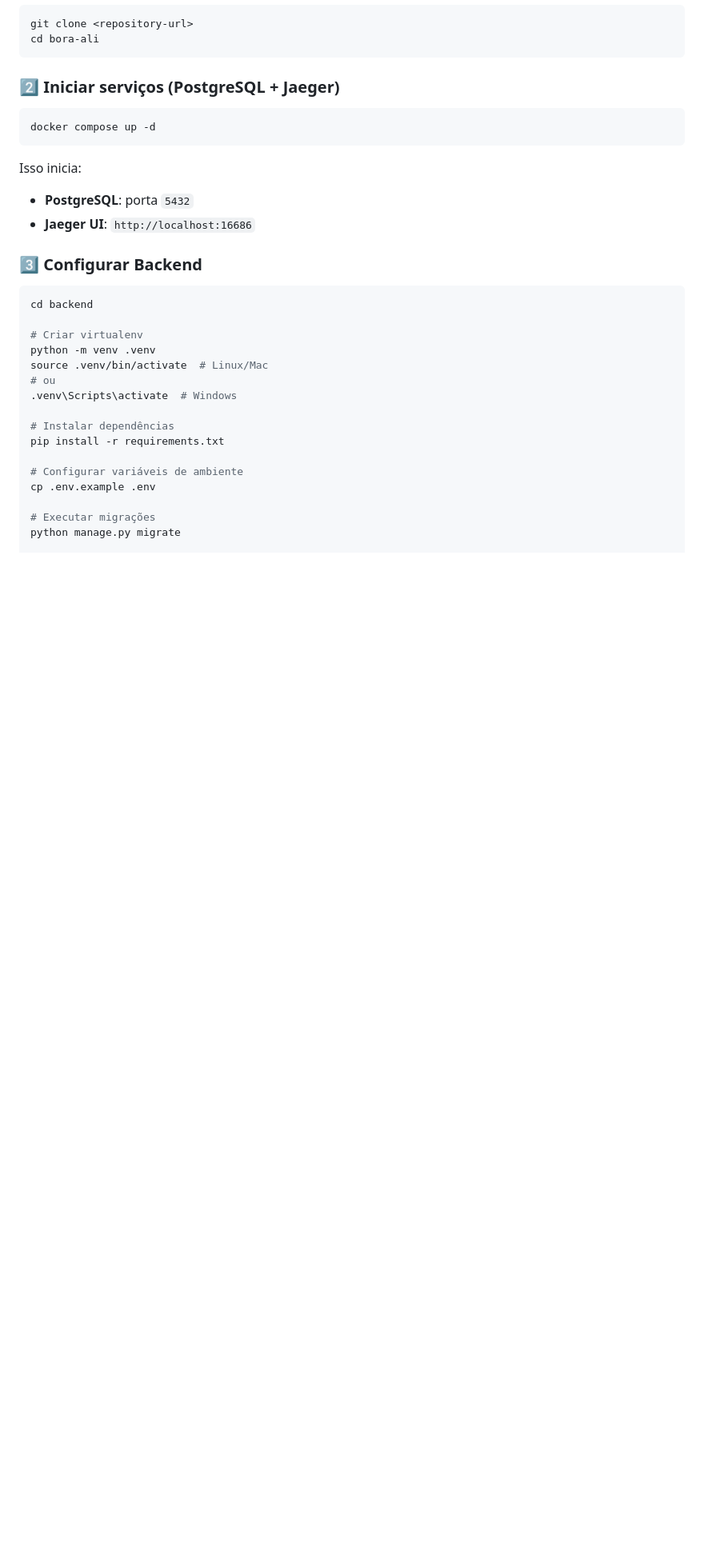
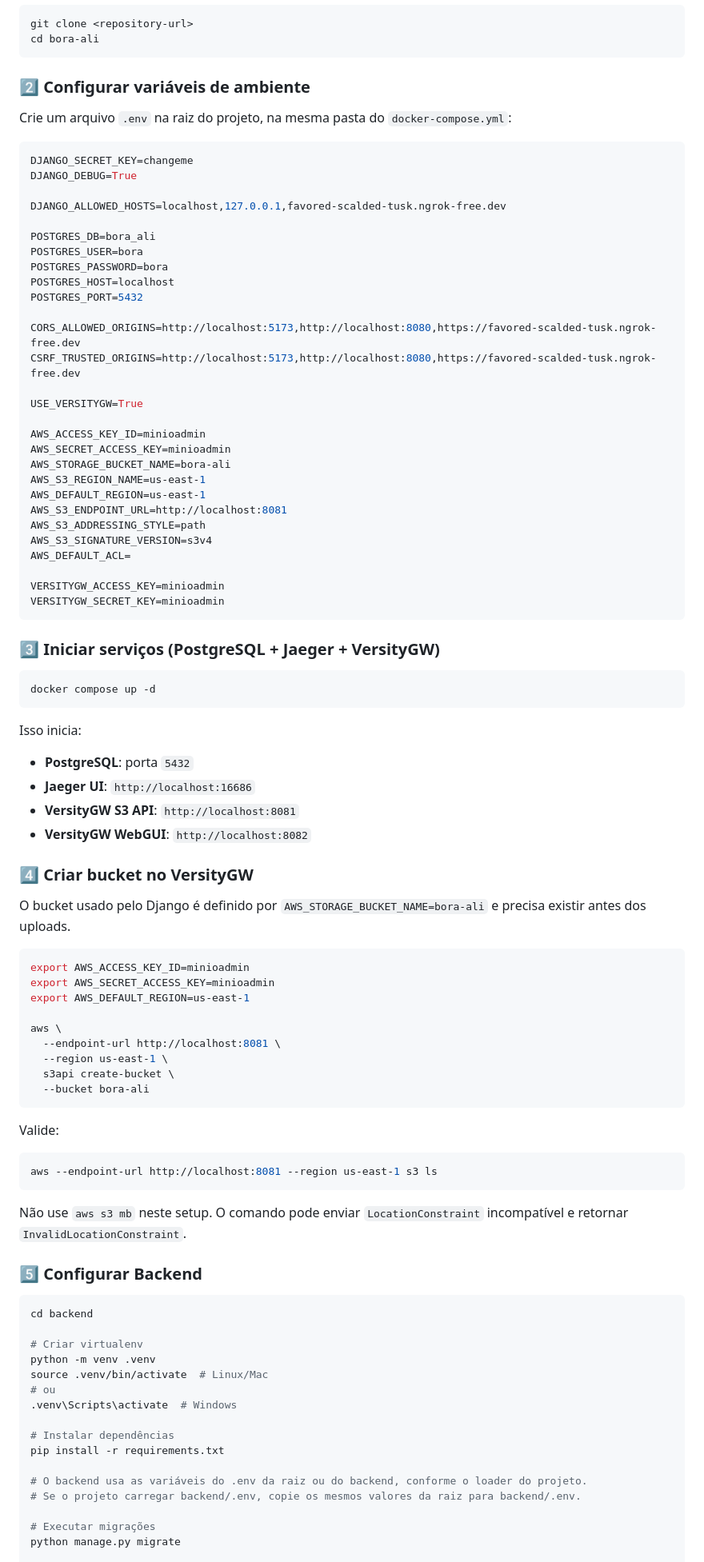
Before and after one commit to samuel-aka-viana/bora-ali, a Markdown page: README.md, the part around one of its changes. Shown at 80% size. Rendered like a GitHub page; blank space fills up the shorter version.

````diff
--- a/README.md
+++ b/README.md
@@ -63,7 +67,42 @@ git clone <repository-url>
 cd bora-ali
 ```
 
-### 2️⃣ Iniciar serviços (PostgreSQL + Jaeger)
+### 2️⃣ Configurar variáveis de ambiente
+
+Crie um arquivo `.env` na raiz do projeto, na mesma pasta do `docker-compose.yml`:
+
+```env
+DJANGO_SECRET_KEY=changeme
+DJANGO_DEBUG=True
+
+DJANGO_ALLOWED_HOSTS=localhost,127.0.0.1,favored-scalded-tusk.ngrok-free.dev
+
+POSTGRES_DB=bora_ali
+POSTGRES_USER=bora
+POSTGRES_PASSWORD=bora
+POSTGRES_HOST=localhost
+POSTGRES_PORT=5432
+
+CORS_ALLOWED_ORIGINS=http://localhost:5173,http://localhost:8080,https://favored-scalded-tusk.ngrok-free.dev
+CSRF_TRUSTED_ORIGINS=http://localhost:5173,http://localhost:8080,https://favored-scalded-tusk.ngrok-free.dev
+
+USE_VERSITYGW=True
+
+AWS_ACCESS_KEY_ID=minioadmin
+AWS_SECRET_ACCESS_KEY=minioadmin
+AWS_STORAGE_BUCKET_NAME=bora-ali
+AWS_S3_REGION_NAME=us-east-1
+AWS_DEFAULT_REGION=us-east-1
+AWS_S3_ENDPOINT_URL=http://localhost:8081
+AWS_S3_ADDRESSING_STYLE=path
+AWS_S3_SIGNATURE_VERSION=s3v4
+AWS_DEFAULT_ACL=
+
+VERSITYGW_ACCESS_KEY=minioadmin
+VERSITYGW_SECRET_KEY=minioadmin
+```
+
+### 3️⃣ Iniciar serviços (PostgreSQL + Jaeger + VersityGW)
 
 ```bash
 docker compose up -d
@@ -72,8 +111,34 @@ docker compose up -d
 Isso inicia:
 - **PostgreSQL**: porta `5432`
 - **Jaeger UI**: `http://localhost:16686`
+- **VersityGW S3 API**: `http://localhost:8081`
+- **VersityGW WebGUI**: `http://localhost:8082`
 
-### 3️⃣ Configurar Backend
+### 4️⃣ Criar bucket no VersityGW
+
+O bucket usado pelo Django é definido por `AWS_STORAGE_BUCKET_NAME=bora-ali` e precisa existir antes dos uploads.
+
+```bash
+export AWS_ACCESS_KEY_ID=minioadmin
+export AWS_SECRET_ACCESS_KEY=minioadmin
+export AWS_DEFAULT_REGION=us-east-1
+
+aws \
+  --endpoint-url http://localhost:8081 \
+  --region us-east-1 \
+  s3api create-bucket \
+  --bucket bora-ali
+```
+
+Valide:
+
+```bash
+aws --endpoint-url http://localhost:8081 --region us-east-1 s3 ls
+```
+
+Não use `aws s3 mb` neste setup. O comando pode enviar `LocationConstraint` incompatível e retornar `InvalidLocationConstraint`.
+
+### 5️⃣ Configurar Backend
 
 ```bash
 cd backend
@@ -87,8 +152,8 @@ source .venv/bin/activate  # Linux/Mac
 # Instalar dependências
 pip install -r requirements.txt
 
-# Configurar variáveis de ambiente
-cp .env.example .env
+# O backend usa as variáveis do .env da raiz ou do backend, conforme o loader do projeto.
+# Se o projeto carregar backend/.env, copie os mesmos valores da raiz para backend/.env.
 
 # Executar migrações
 python manage.py migrate
````
Also changed, not shown: other parts of README.md (+101 -3 lines).
